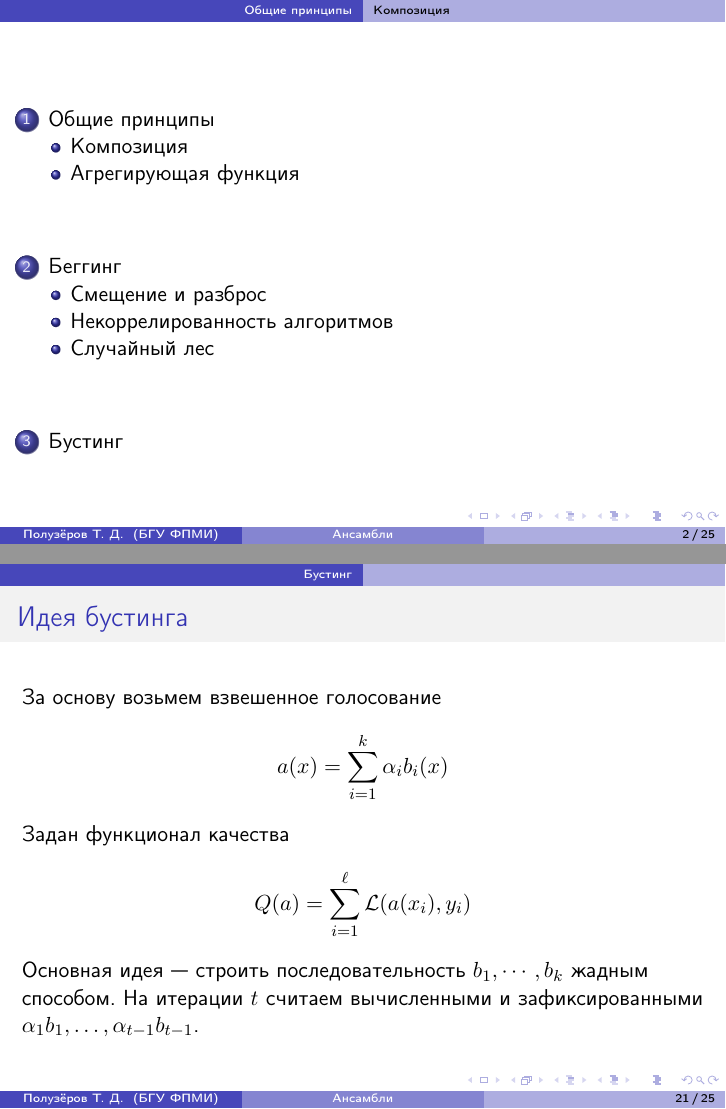
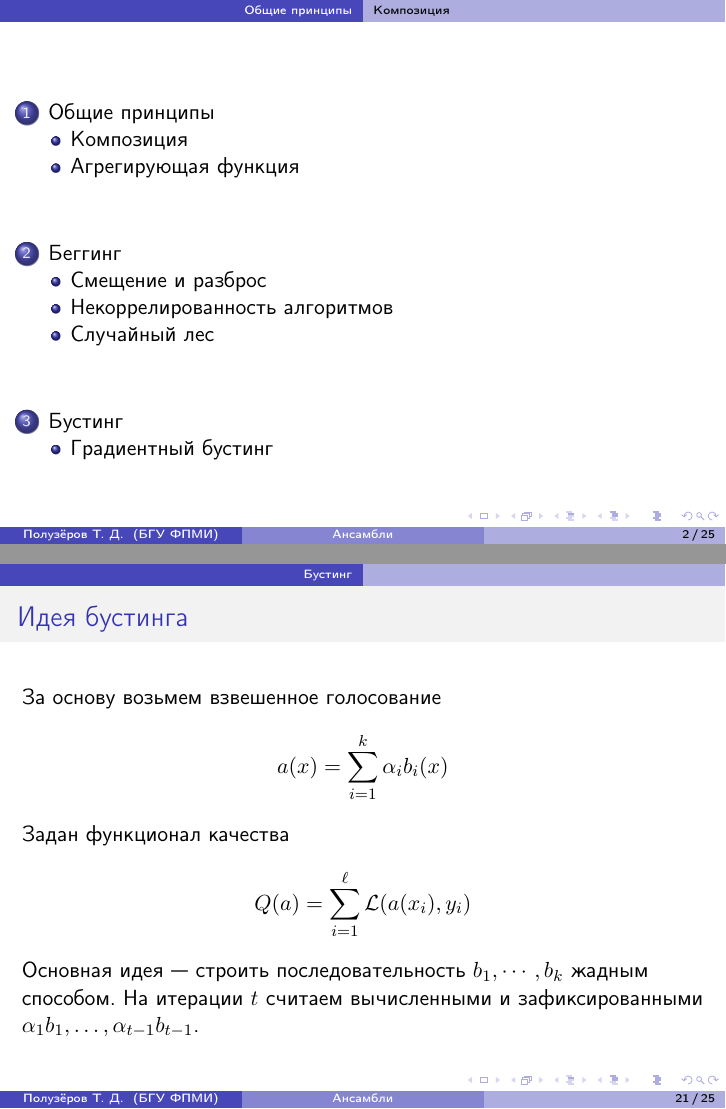
Before and after one commit to poluzerovT/Data-Mining, LaTeX slides (lectures/7.Ensemble/ensemble.tex): pages 2 and 22 of 26, joined at a grey line. Compiled offline with pdfLaTeX.

Commit message:
Section fix

```diff
--- a/lectures/7.Ensemble/ensemble.tex
+++ b/lectures/7.Ensemble/ensemble.tex
@@ -403,6 +403,8 @@
 		На итерации $t$ считаем вычисленными и зафиксированными $\alpha_1 b_1, \dots, \alpha_{t-1}b_{t-1}$.
 	\end{frame}
 
+	\subsection{Градиентный бустинг}
+
 	\begin{frame}
 		\frametitle{Градиентный бустинг}
 		Рассмотрим наиболее общий алгоритм бустинга --- градиентный бустинг.
```
Also changed, not shown: lectures/7.Ensemble/ensemble.pdf.
